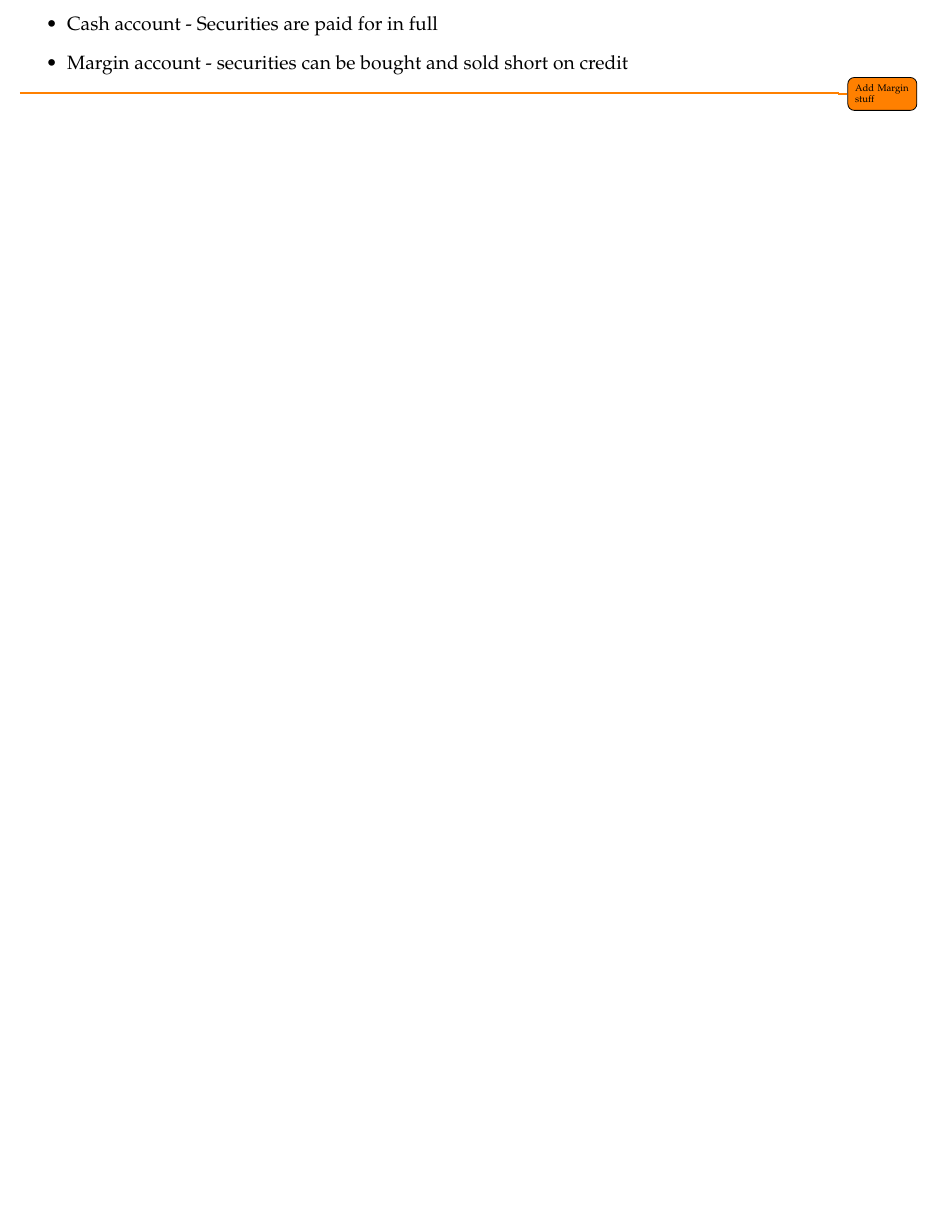
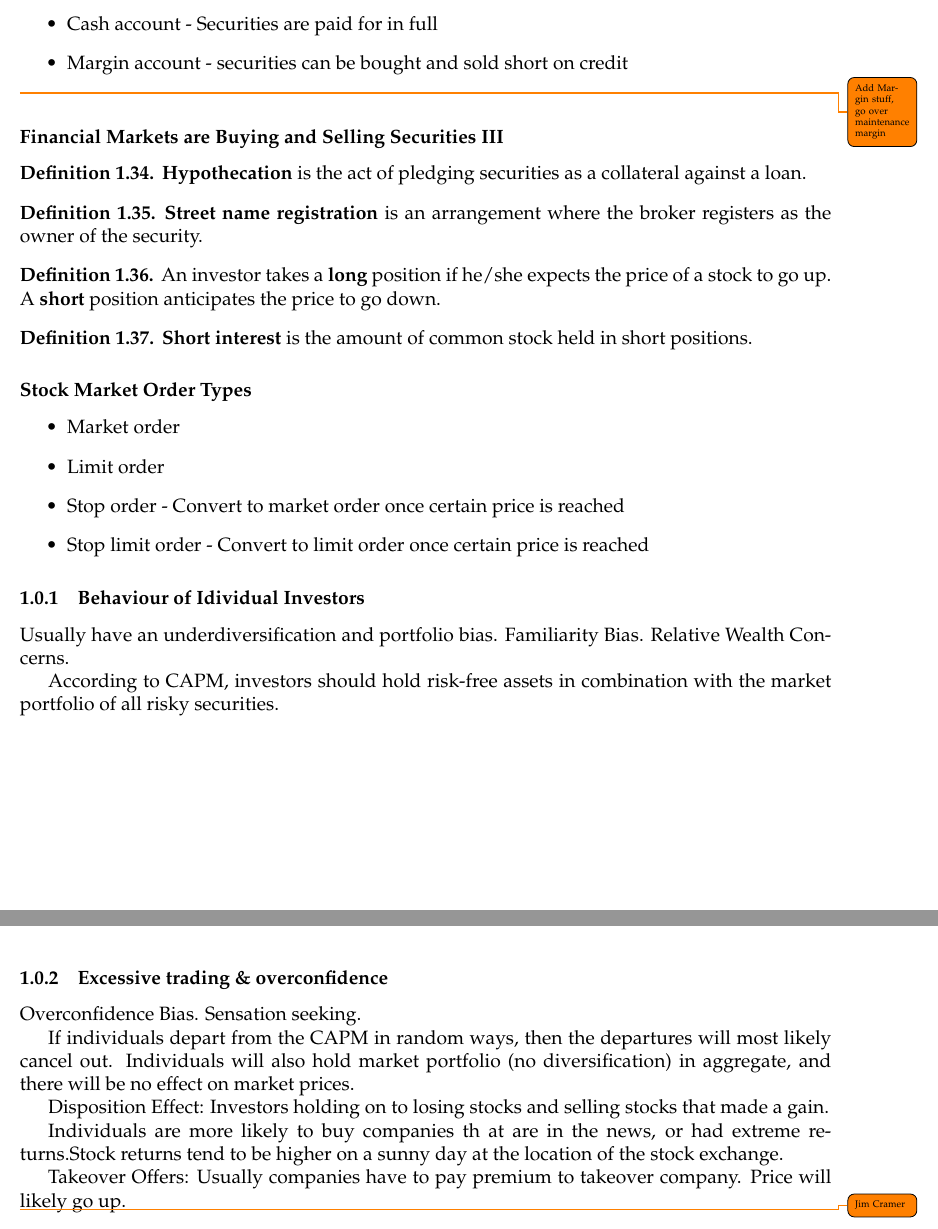
Before and after one commit to Jefftree/Course-Notes, a LaTeX document (w15/AFM121.tex): part of page 6 of 6 before the commit and two parts of pages 6 and 7 of 7 after it, the two joined at a grey line, cut so that both start at the same text, the shorter picture padded with empty space. Compiled offline with pdfLaTeX.

Commit message:
Updated PDF

```diff
--- a/w15/AFM121.tex
+++ b/w15/AFM121.tex
@@ -237,5 +237,42 @@ Dealing with brokers: Advice is not expected. Legal duty to act in customer's be
 \item Cash account - Securities are paid for in full
 \item Margin account - securities can be bought and sold short on credit
 \end{itemize}
-\todo{Add Margin stuff}
+\todo{Add Margin stuff, go over maintenance margin}
+\subsubsection*{Financial Markets are Buying and Selling Securities III}
+\begin{defn}
+\textbf{Hypothecation} is the act of pledging securities as a collateral against a loan.
+\end{defn}
+\begin{defn}
+\textbf{Street name registration} is an arrangement where the broker registers as the owner of the security.
+\end{defn}
+\begin{defn}
+An investor takes a \textbf{long} position if he/she expects the price of a stock to go up. A \textbf{short} position anticipates the price to go down.
+\end{defn}
+\begin{defn}
+\textbf{Short interest} is the amount of common stock held in short positions.
+\end{defn}
+\subsubsection*{Stock Market Order Types}
+\begin{itemize}
+\item Market order
+\item Limit order
+\item Stop order - Convert to market order once certain price is reached
+\item Stop limit order - Convert to limit order once certain price is reached
+\end{itemize}
+
+\subsubsection{Behaviour of Idividual Investors}
+Usually have an underdiversification and portfolio bias. Familiarity Bias. Relative Wealth Concerns.
+
+According to CAPM, investors should hold risk-free assets in combination with the market portfolio of all risky securities.
+\subsubsection{Excessive trading \& overconfidence}
+Overconfidence Bias. Sensation seeking.
+
+If individuals depart from the CAPM in random ways, then the departures will most likely cancel out. Individuals will also hold market portfolio (no diversification) in aggregate, and there will be no effect on market prices.
+
+Disposition Effect: Investors holding on to losing stocks and selling stocks that made a gain.
+
+Individuals are more likely to buy companies th at are in the news, or had extreme returns.Stock returns tend to be higher on a sunny day at the location of the stock exchange.
+
+Takeover Offers: Usually companies have to pay premium to takeover company. Price will likely go up.
+
+\todo{Jim Cramer}
 \end{document}
```
Also changed, not shown: w15/CS136.tex (+17 -1 lines), w15/AFM102.pdf, w15/AFM121.pdf, w15/CS136.pdf, w15/MATH136.pdf.
